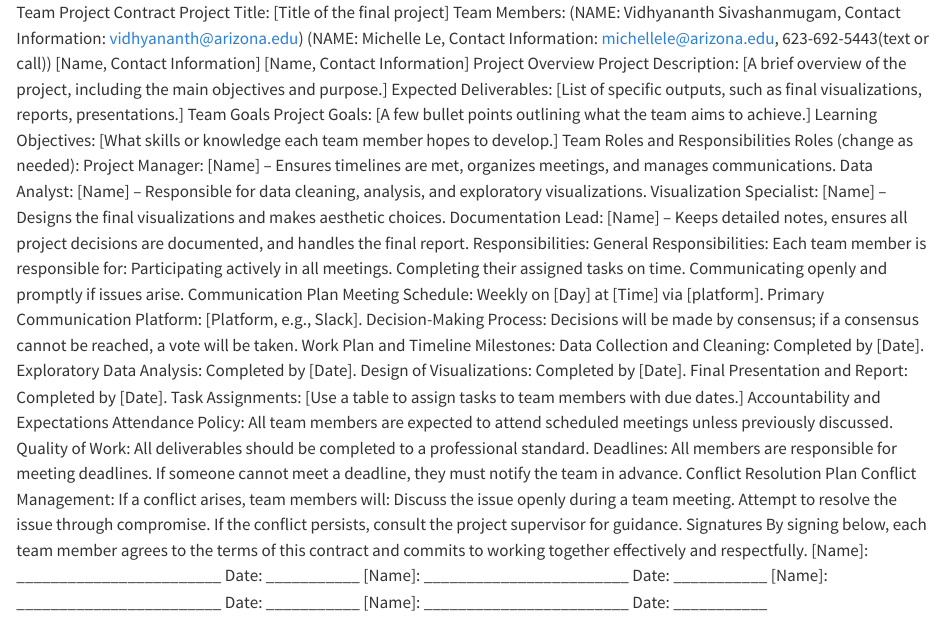
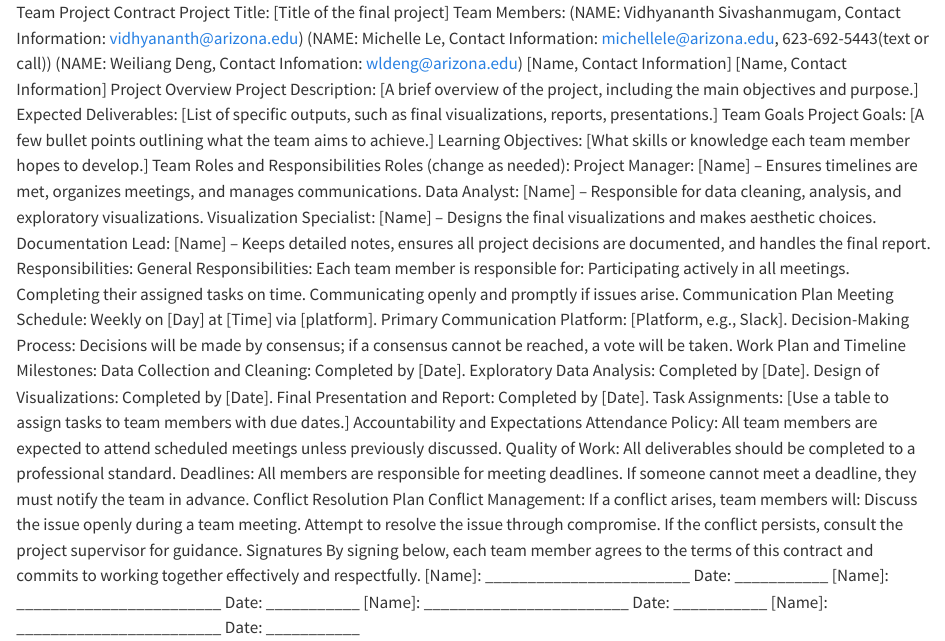
Before and after one commit to INFO-511-F24/final-project-LeanMeanLearningMachines, a Quarto document (contract.qmd): the page in a window 1100 px wide, from its top. Rendered offline with R 4.5, knitr and Pandoc in place of Quarto, with nearby package versions.

Commit message:
Contact info in Contract uodated

```diff
--- a/contract.qmd
+++ b/contract.qmd
@@ -3,6 +3,7 @@ Project Title: [Title of the final project]
 Team Members:
 (NAME: Vidhyananth Sivashanmugam, Contact Information: vidhyananth@arizona.edu)
 (NAME: Michelle Le, Contact Information: michellele@arizona.edu, 623-692-5443(text or call))
+(NAME: Weiliang Deng, Contact Infomation: wldeng@arizona.edu)
 [Name, Contact Information]
 [Name, Contact Information]
 Project Overview
```
